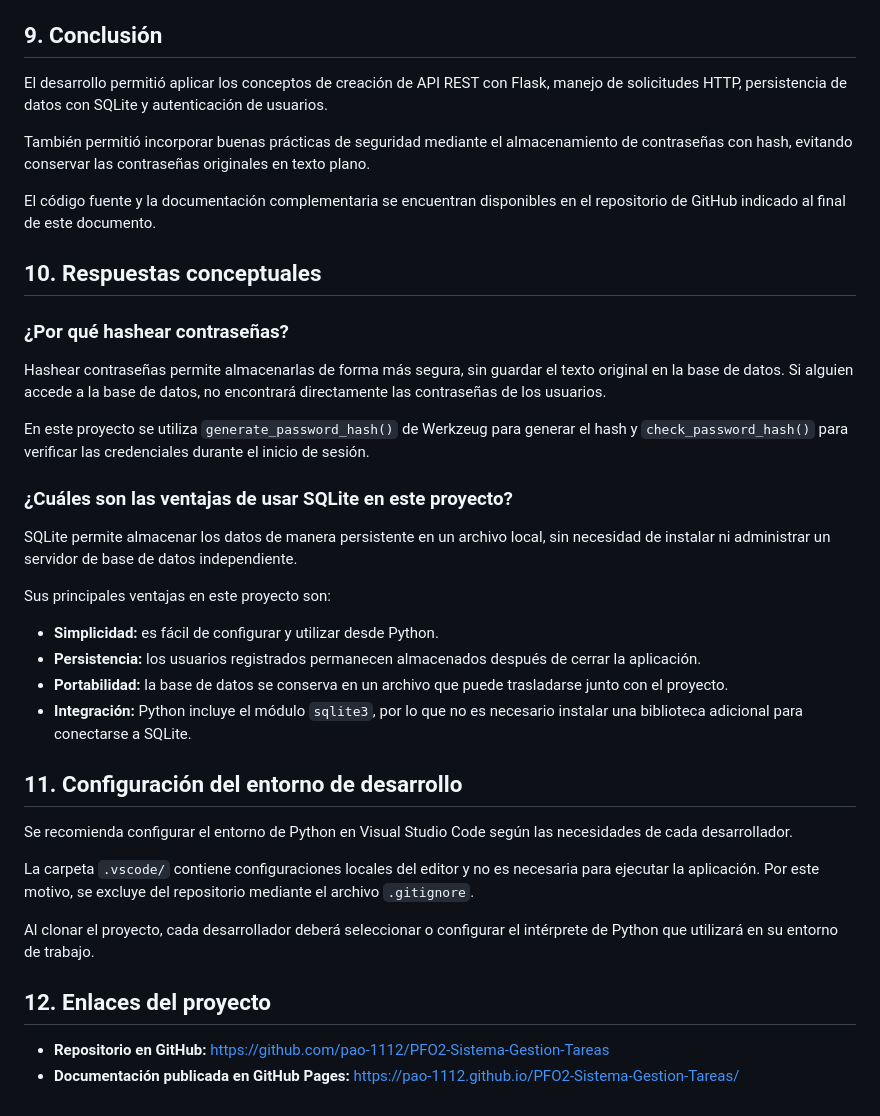
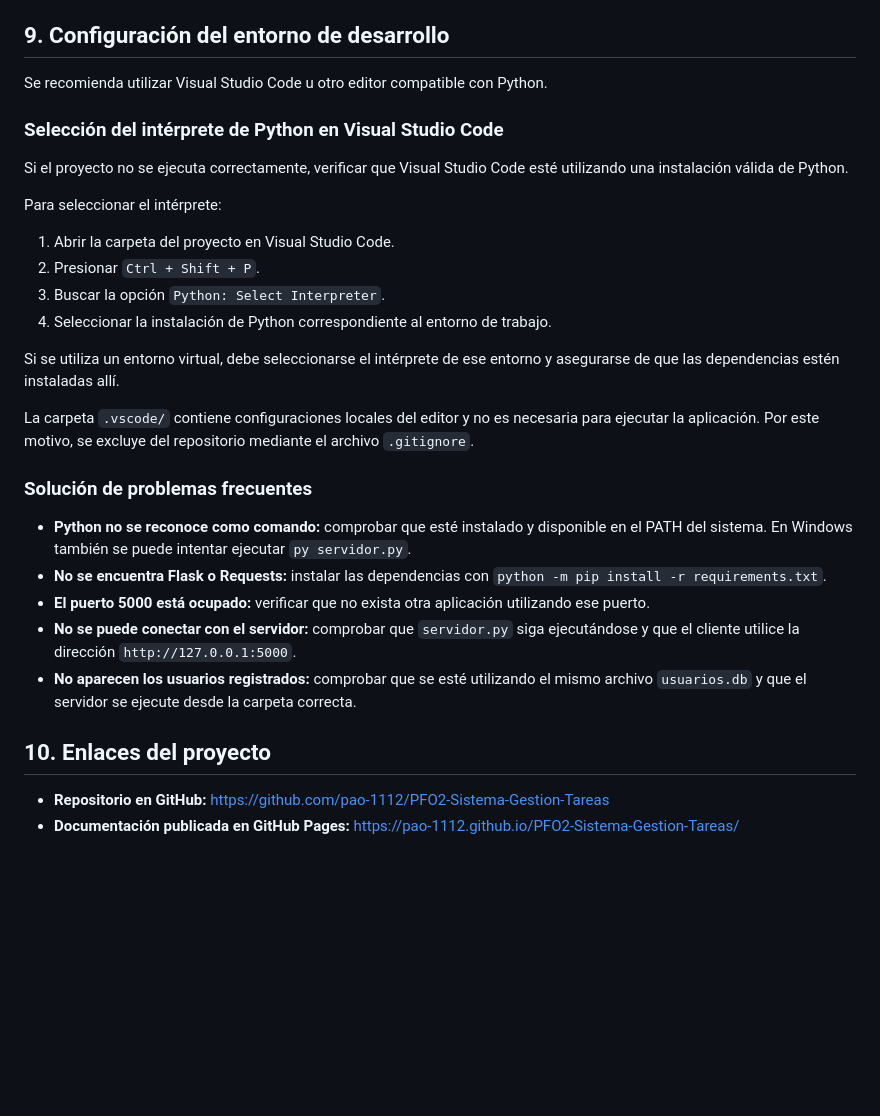
Before and after one commit to Pao-1112/PFO2-Sistema-Gestion-Tareas, a Markdown page: README.md, the part around one of its changes. GitHub-like rendering; blank space fills up the shorter version.

Commit message:
Actualizar README y evidencias del proyecto

```diff
--- a/README.md
+++ b/README.md
@@ -174,42 +203,34 @@ Las evidencias corresponden a las siguientes pruebas:
 - Consulta de la página HTML de bienvenida (`tareas.png`).
 - Verificación del hash almacenado en SQLite (`hash_sqlite.png` y `hash_sqlite1.png`).
 
-## 9. Conclusión
+## 9. Configuración del entorno de desarrollo
 
-El desarrollo permitió aplicar los conceptos de creación de API REST con Flask, manejo de solicitudes HTTP, persistencia de datos con SQLite y autenticación de usuarios.
+Se recomienda utilizar Visual Studio Code u otro editor compatible con Python.
 
-También permitió incorporar buenas prácticas de seguridad mediante el almacenamiento de contraseñas con hash, evitando conservar las contraseñas originales en texto plano.
+### Selección del intérprete de Python en Visual Studio Code
 
-El código fuente y la documentación complementaria se encuentran disponibles en el repositorio de GitHub indicado al final de este documento.
+Si el proyecto no se ejecuta correctamente, verificar que Visual Studio Code esté utilizando una instalación válida de Python.
 
-## 10. Respuestas conceptuales
+Para seleccionar el intérprete:
 
-### ¿Por qué hashear contraseñas?
+1. Abrir la carpeta del proyecto en Visual Studio Code.
+2. Presionar `Ctrl + Shift + P`.
+3. Buscar la opción `Python: Select Interpreter`.
+4. Seleccionar la instalación de Python correspondiente al entorno de trabajo.
 
-Hashear contraseñas permite almacenarlas de forma más segura, sin guardar el texto original en la base de datos. Si alguien accede a la base de datos, no encontrará directamente las contraseñas de los usuarios.
-
-En este proyecto se utiliza `generate_password_hash()` de Werkzeug para generar el hash y `check_password_hash()` para verificar las credenciales durante el inicio de sesión.
-
-### ¿Cuáles son las ventajas de usar SQLite en este proyecto?
-
-SQLite permite almacenar los datos de manera persistente en un archivo local, sin necesidad de instalar ni administrar un servidor de base de datos independiente.
-
-Sus principales ventajas en este proyecto son:
-
-- **Simplicidad:** es fácil de configurar y utilizar desde Python.
-- **Persistencia:** los usuarios registrados permanecen almacenados después de cerrar la aplicación.
-- **Portabilidad:** la base de datos se conserva en un archivo que puede trasladarse junto con el proyecto.
-- **Integración:** Python incluye el módulo `sqlite3`, por lo que no es necesario instalar una biblioteca adicional para conectarse a SQLite.
-
-## 11. Configuración del entorno de desarrollo
-
-Se recomienda configurar el entorno de Python en Visual Studio Code según las necesidades de cada desarrollador.
+Si se utiliza un entorno virtual, debe seleccionarse el intérprete de ese entorno y asegurarse de que las dependencias estén instaladas allí.
 
 La carpeta `.vscode/` contiene configuraciones locales del editor y no es necesaria para ejecutar la aplicación. Por este motivo, se excluye del repositorio mediante el archivo `.gitignore`.
 
-Al clonar el proyecto, cada desarrollador deberá seleccionar o configurar el intérprete de Python que utilizará en su entorno de trabajo.
+### Solución de problemas frecuentes
 
-## 12. Enlaces del proyecto
+- **Python no se reconoce como comando:** comprobar que esté instalado y disponible en el PATH del sistema. En Windows también se puede intentar ejecutar `py servidor.py`.
+- **No se encuentra Flask o Requests:** instalar las dependencias con `python -m pip install -r requirements.txt`.
+- **El puerto 5000 está ocupado:** verificar que no exista otra aplicación utilizando ese puerto.
+- **No se puede conectar con el servidor:** comprobar que `servidor.py` siga ejecutándose y que el cliente utilice la dirección `http://127.0.0.1:5000`.
+- **No aparecen los usuarios registrados:** comprobar que se esté utilizando el mismo archivo `usuarios.db` y que el servidor se ejecute desde la carpeta correcta.
+
+## 10. Enlaces del proyecto
 
 - **Repositorio en GitHub:** https://github.com/pao-1112/PFO2-Sistema-Gestion-Tareas
 - **Documentación publicada en GitHub Pages:** https://pao-1112.github.io/PFO2-Sistema-Gestion-Tareas/
```
Also changed, not shown: other parts of README.md (+40 -11 lines).
